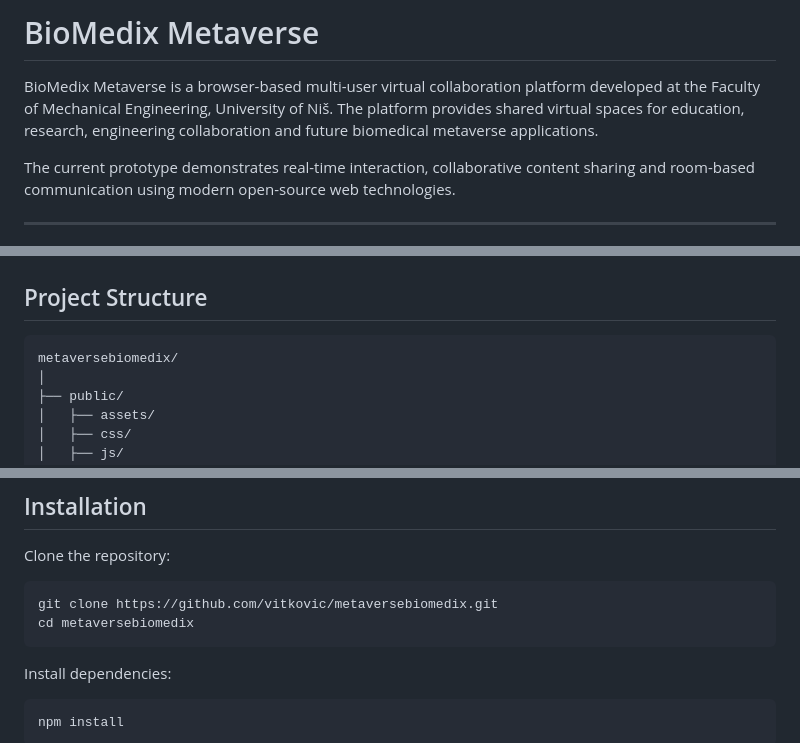
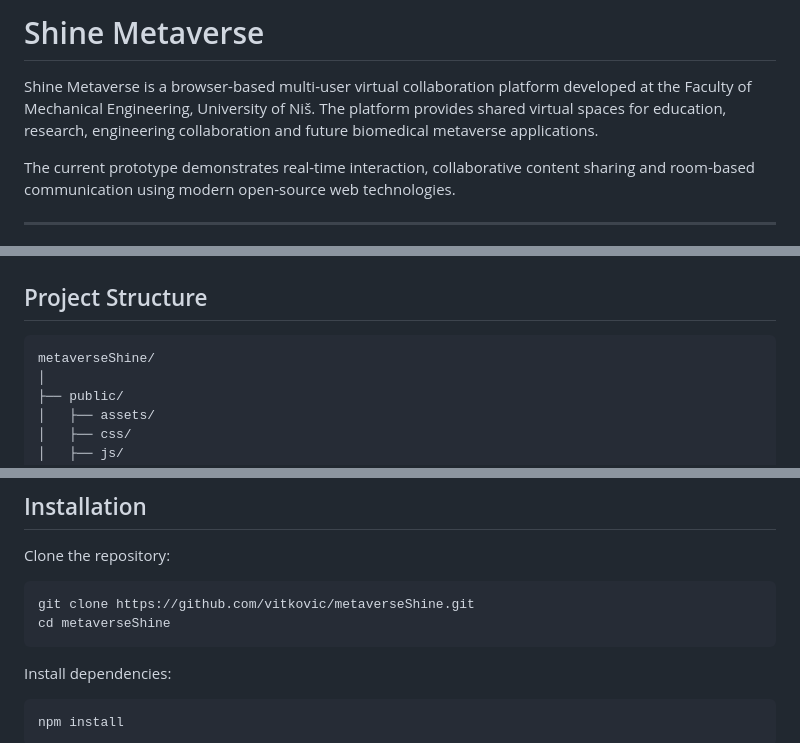
Before and after one commit to vitkovic/metaverseshine, a Markdown page: README.md, 3 parts joined by grey strips. Rendered like a GitHub page.

````diff
--- a/README.md
+++ b/README.md
@@ -1,6 +1,6 @@
-# BioMedix Metaverse
+# Shine Metaverse
 
-BioMedix Metaverse is a browser-based multi-user virtual collaboration platform developed at the Faculty of Mechanical Engineering, University of Niš. The platform provides shared virtual spaces for education, research, engineering collaboration and future biomedical metaverse applications.
+Shine Metaverse is a browser-based multi-user virtual collaboration platform developed at the Faculty of Mechanical Engineering, University of Niš. The platform provides shared virtual spaces for education, research, engineering collaboration and future biomedical metaverse applications.
 
 The current prototype demonstrates real-time interaction, collaborative content sharing and room-based communication using modern open-source web technologies.
 
@@ -80,7 +80,7 @@ The prototype currently supports four user roles:
 ## Project Structure
 
 ```text
-metaversebiomedix/
+metaverseShine/
 │
 ├── public/
 │   ├── assets/
@@ -101,8 +101,8 @@ metaversebiomedix/
 Clone the repository:
 
 ```bash
-git clone https://github.com/vitkovic/metaversebiomedix.git
-cd metaversebiomedix
+git clone https://github.com/vitkovic/metaverseShine.git
+cd metaverseShine
 ```
 
 Install dependencies:
````
Also changed, not shown: other parts of README.md (+2 -2 lines).
